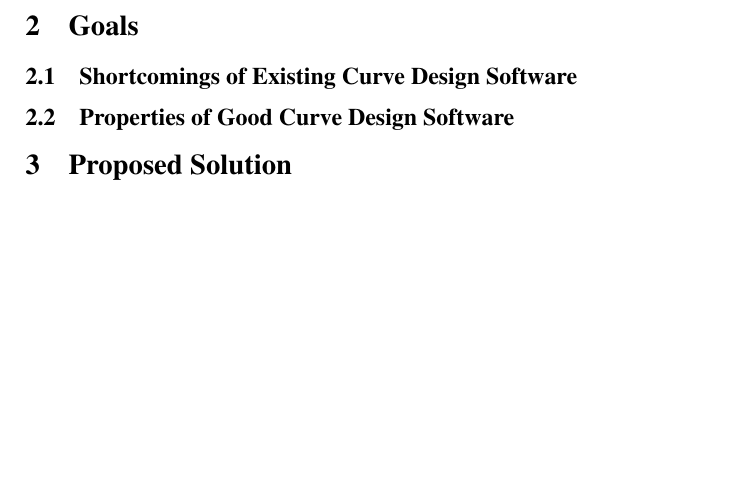
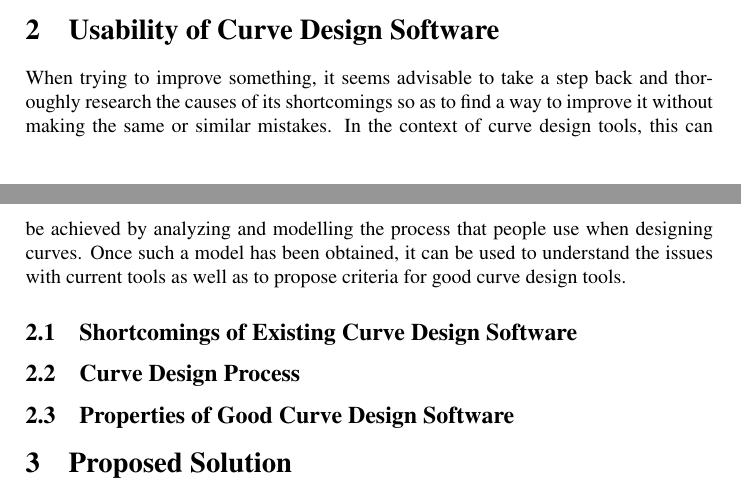
Before and after one commit to julianbrunner/kurve, a LaTeX paper (idp/documentation/paper.tex): part of page 2 of 2 before the commit and two parts of pages 1 and 2 of 2 after it, the two joined at a grey line, cut at the place of the change, the shorter picture padded with empty space. Compiled offline with pdfLaTeX.

Commit message:
started working on usability of curve design software section

```diff
--- a/idp/documentation/paper.tex
+++ b/idp/documentation/paper.tex
@@ -31,7 +31,9 @@
 
 		The scope of this project is restricted to two-dimensional vector graphics, but many ideas can be applied to three-dimensional vector graphics as well. All elements in two-dimensional vector graphics are described in terms of curves, so the design process of curves is the single most important part of two-dimensional vector graphics. Unfortunately, designing curves using the tools available through current vector graphics software can be very frustrating. The artist is often unable to make the curve look the way they want it to. To make matters worse it is often unclear why this is the case, as the software seems to put all the necessary tools into the hands of the designer, yet at times, they somehow don't allow the artist to communicate their intention to the software. Thus, the objective of this project is to identify the exact nature and cause of these inadequacies and then specify and implement curve design tools that do not exhibit them.
 
-	\section{Goals}
+	\section{Usability of Curve Design Software}
+
+		When trying to improve something, it seems advisable to take a step back and thoroughly research the causes of its shortcomings so as to find a way to improve it without making the same or similar mistakes. In the context of curve design tools, this can be achieved by analyzing and modelling the process that people use when designing curves. Once such a model has been obtained, it can be used to understand the issues with current tools as well as to propose criteria for good curve design tools.
 
 		\subsection{Shortcomings of Existing Curve Design Software}
 
@@ -41,6 +43,8 @@
 			%   illustration: it's easy to create parabolas instead of circle arcs
 			%   illustration: spirals need many control points and it's easy to include small bumps
 			%   illustration: curvature continuity is not guaranteed
+
+		\subsection{Curve Design Process}
 
 		\subsection{Properties of Good Curve Design Software}
 
```
